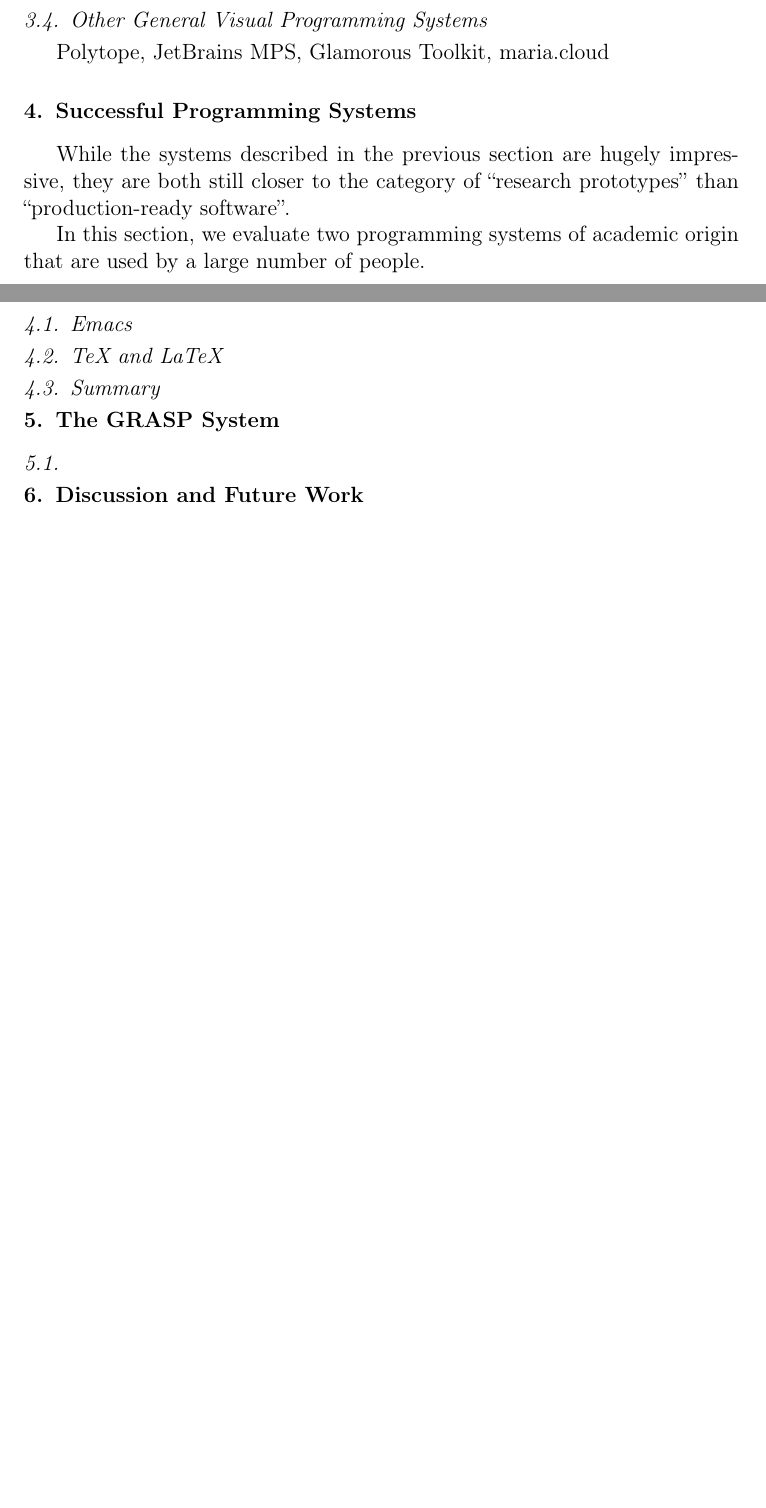
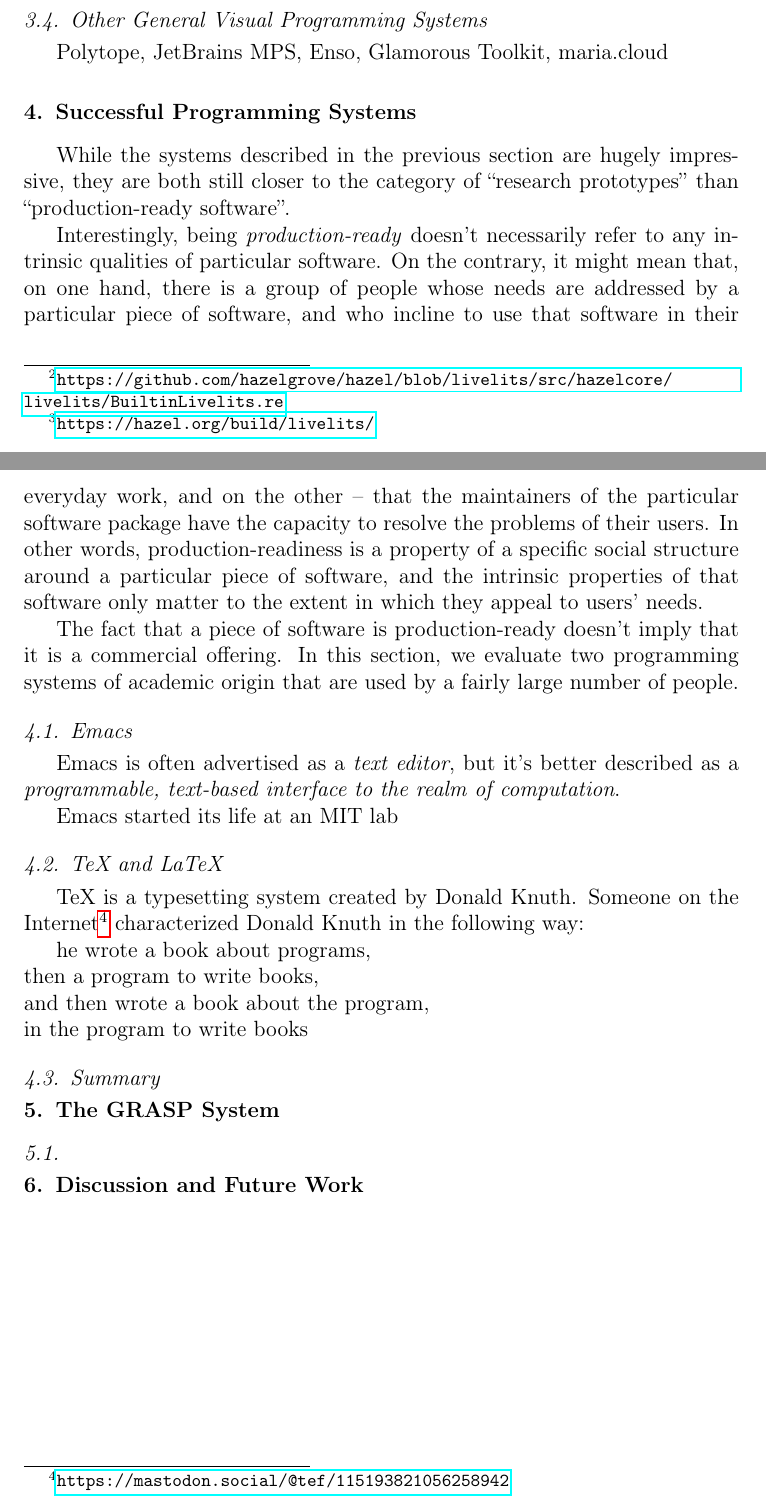
Before and after one commit to panicz/grasp, a LaTeX paper (doc/gvp/gvp.tex): two parts of pages 7 and 8 of 8 before the commit and two parts of pages 8 and 9 of 9 after it, joined at a grey line, cut so that both start at the same text, the shorter picture padded with empty space. Compiled offline with pdfLaTeX.

Commit message:
Hazel section mostly done

```diff
--- a/doc/gvp/gvp.tex
+++ b/doc/gvp/gvp.tex
@@ -327,0 +363 @@
+base\footnote{\url{https://github.com/hazelgrove/hazel/blob/livelits/src/hazelcore/livelits/BuiltinLivelits.re}}
@@ -327,0 +368 @@
+examination\footnote{\url{https://hazel.org/build/livelits/}} is a
@@ -328,7 +384,7 @@
 
 \subsection{Other General Visual Programming Systems}
 
-Polytope, JetBrains MPS, Glamorous Toolkit, maria.cloud
+Polytope, JetBrains MPS, Enso, Glamorous Toolkit, maria.cloud
 
 \section{Successful Programming Systems}
 
@@ -336,16 +392,48 @@
 impressive, they are both still closer to the category of ``research
 prototypes'' than ``production-ready software''.
 
-In this section, we evaluate two programming systems of academic
-origin that are used by a large number of people.
+Interestingly, being \textit{production-ready} doesn't necessarily
+refer to any intrinsic qualities of particular software. On the
+contrary, it might mean that, on one hand, there is a group of people
+whose needs are addressed by a particular piece of software, and who
+incline to use that software in their everyday work, and on the other
+-- that the maintainers of the particular software package have the
+capacity to resolve the problems of their users. In other words,
+production-readiness is a property of a specific social structure
+around a particular piece of software, and the intrinsic properties of
+that software only matter to the extent in which they appeal to users'
+needs.
+
+The fact that a piece of software is production-ready doesn't imply
+that it is a commercial offering. In this section, we evaluate two
+programming systems of academic origin that are used by a fairly large
+number of people.
 
 \subsection{Emacs}
 
+Emacs is often advertised as a \textit{text editor}, but it's better
+described as a \textit{programmable, text-based interface to the realm
+  of computation}.
+
+Emacs started its life at an MIT lab
 
 
 \subsection{TeX and LaTeX}
 
+TeX is a typesetting system created by Donald Knuth. Someone on the
+Internet\footnote{\url{https://mastodon.social/@tef/115193821056258942}}
+characterized Donald Knuth in the following way:
+
+he wrote a book about programs, \\
+then a program to write books, \\
+and then wrote a book about the program, \\
+in the program to write books
+
+
 \subsection{Summary}
+
+
+
 
 \section{The GRASP System}
 % opis koncepcji, architektury, doświadczeń
```
Also changed, not shown: doc/gvp/gvp.tex (68 more changed lines).
